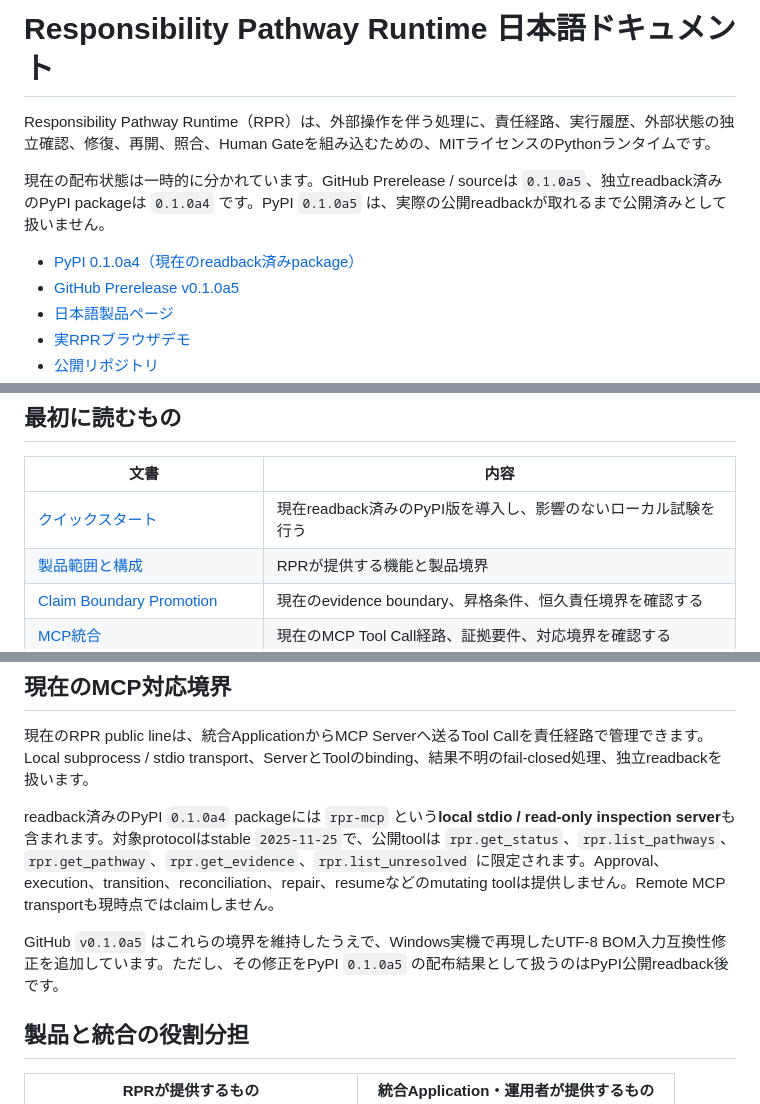
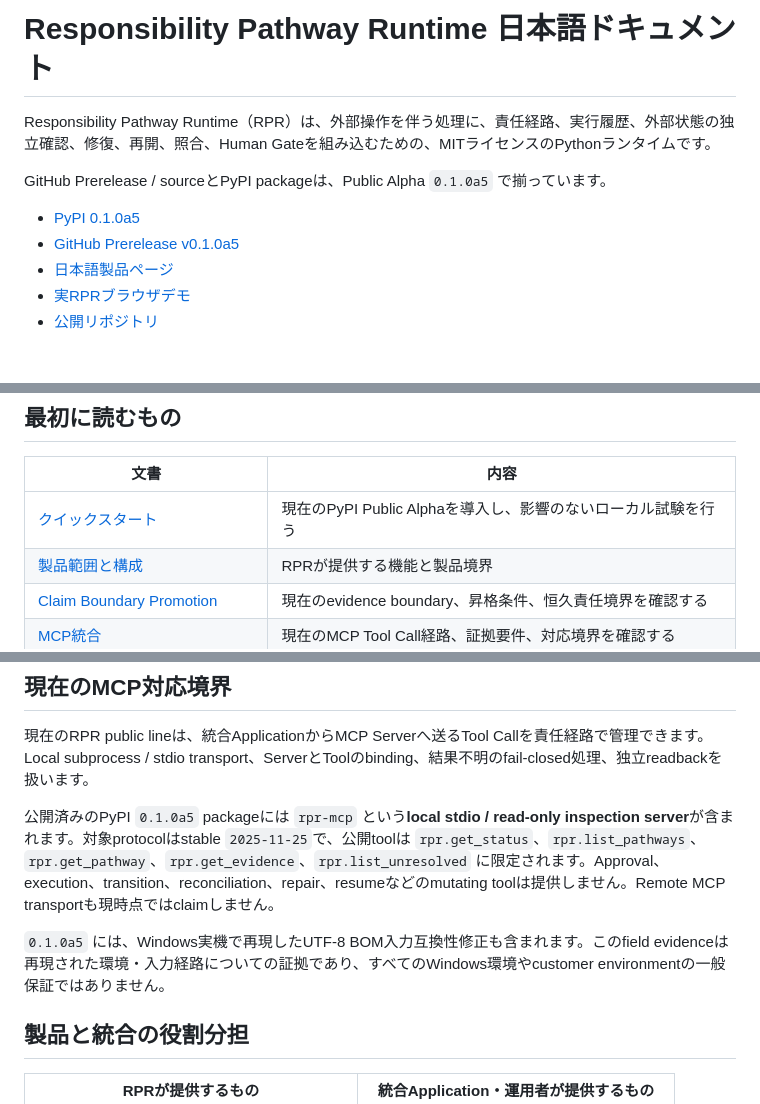
Before and after one commit to YutoriKomeiji/responsibility-pathway-runtime, a Markdown page: docs/ja/README.md, 3 parts joined by grey strips. Drawn GitHub-style; blank space fills up the shorter version.

Commit message:
docs: promote Japanese index to 0.1.0a5

```diff
--- a/docs/ja/README.md
+++ b/docs/ja/README.md
@@ -2,7 +2,7 @@
 Document Title: RPR Japanese Product Entrance
 Document Type: Public Product Documentation Index
 Status: Public Alpha
-Version: split-state: GitHub 0.1.0a5 / PyPI 0.1.0a4
+Version: 0.1.0a5
 Freeze ID: RPR-CF-2026-08-04-04
 Header Language: English
 Body Language: Japanese
@@ -12,9 +12,9 @@ Body Language: Japanese
 
 Responsibility Pathway Runtime（RPR）は、外部操作を伴う処理に、責任経路、実行履歴、外部状態の独立確認、修復、再開、照合、Human Gateを組み込むための、MITライセンスのPythonランタイムです。
 
-現在の配布状態は一時的に分かれています。GitHub Prerelease / sourceは `0.1.0a5`、独立readback済みのPyPI packageは `0.1.0a4` です。PyPI `0.1.0a5` は、実際の公開readbackが取れるまで公開済みとして扱いません。
+GitHub Prerelease / sourceとPyPI packageは、Public Alpha `0.1.0a5` で揃っています。
 
-- [PyPI 0.1.0a4（現在のreadback済みpackage）](https://pypi.org/project/responsibility-pathway-runtime/0.1.0a4/)
+- [PyPI 0.1.0a5](https://pypi.org/project/responsibility-pathway-runtime/0.1.0a5/)
 - [GitHub Prerelease v0.1.0a5](https://github.com/YutoriKomeiji/responsibility-pathway-runtime/releases/tag/v0.1.0a5)
 - [日本語製品ページ](https://yutorikomeiji.github.io/responsibility-pathway-runtime/ja.html)
 - [実RPRブラウザデモ](https://yutorikomeiji.github.io/responsibility-pathway-runtime/demo.html)
@@ -26,7 +26,7 @@ Responsibility Pathway Runtime（RPR）は、外部操作を伴う処理に、
 
 | 文書 | 内容 |
 |---|---|
-| [クイックスタート](quick-start.md) | 現在readback済みのPyPI版を導入し、影響のないローカル試験を行う |
+| [クイックスタート](quick-start.md) | 現在のPyPI Public Alphaを導入し、影響のないローカル試験を行う |
 | [製品範囲と構成](product-scope-architecture.md) | RPRが提供する機能と製品境界 |
 | [Claim Boundary Promotion](claim-boundary-promotion.md) | 現在のevidence boundary、昇格条件、恒久責任境界を確認する |
 | [MCP統合](mcp-integration.md) | 現在のMCP Tool Call経路、証拠要件、対応境界を確認する |
@@ -40,9 +40,9 @@ Responsibility Pathway Runtime（RPR）は、外部操作を伴う処理に、
 
 現在のRPR public lineは、統合ApplicationからMCP Serverへ送るTool Callを責任経路で管理できます。Local subprocess / stdio transport、ServerとToolのbinding、結果不明のfail-closed処理、独立readbackを扱います。
 
-readback済みのPyPI `0.1.0a4` packageには `rpr-mcp` という**local stdio / read-only inspection server**も含まれます。対象protocolはstable `2025-11-25`で、公開toolは `rpr.get_status`、`rpr.list_pathways`、`rpr.get_pathway`、`rpr.get_evidence`、`rpr.list_unresolved` に限定されます。Approval、execution、transition、reconciliation、repair、resumeなどのmutating toolは提供しません。Remote MCP transportも現時点ではclaimしません。
+公開済みのPyPI `0.1.0a5` packageには `rpr-mcp` という**local stdio / read-only inspection server**が含まれます。対象protocolはstable `2025-11-25`で、公開toolは `rpr.get_status`、`rpr.list_pathways`、`rpr.get_pathway`、`rpr.get_evidence`、`rpr.list_unresolved` に限定されます。Approval、execution、transition、reconciliation、repair、resumeなどのmutating toolは提供しません。Remote MCP transportも現時点ではclaimしません。
 
-GitHub `v0.1.0a5` はこれらの境界を維持したうえで、Windows実機で再現したUTF-8 BOM入力互換性修正を追加しています。ただし、その修正をPyPI `0.1.0a5` の配布結果として扱うのはPyPI公開readback後です。
+`0.1.0a5` には、Windows実機で再現したUTF-8 BOM入力互換性修正も含まれます。このfield evidenceは再現された環境・入力経路についての証拠であり、すべてのWindows環境やcustomer environmentの一般保証ではありません。
 
 ## 製品と統合の役割分担
 
```
